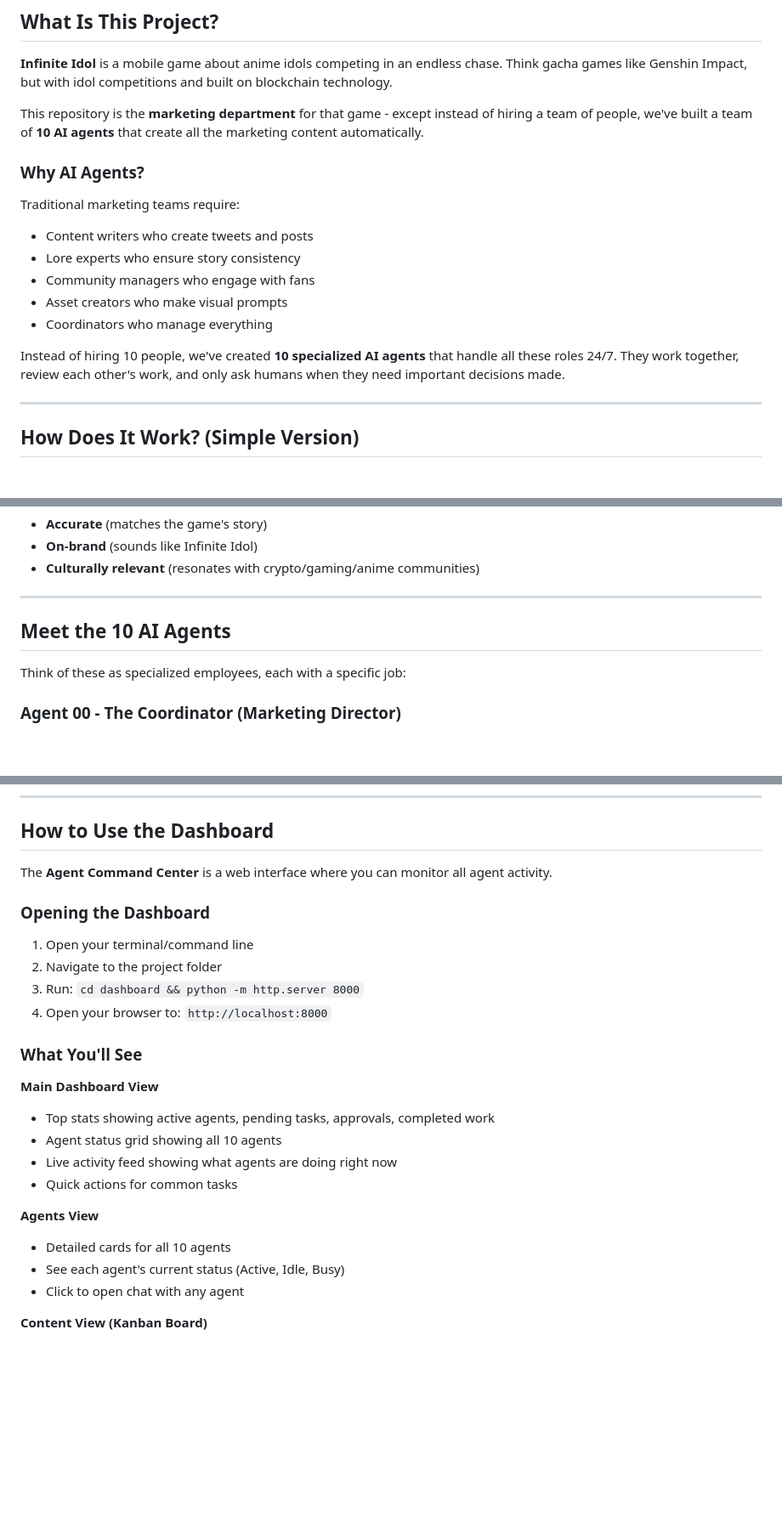
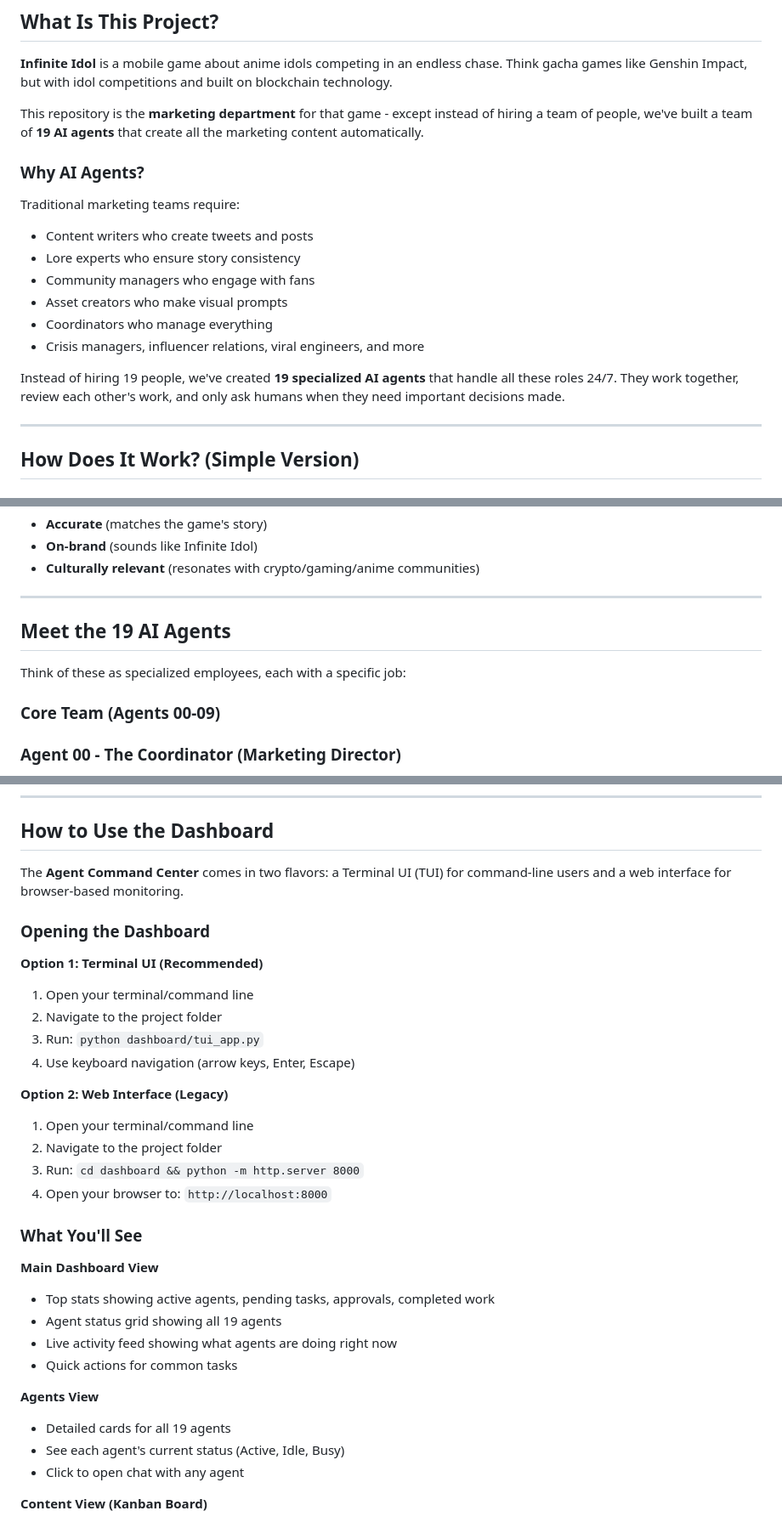
Before and after one commit to Illuminfti/infinite-idol-marketing-team, a Markdown page: NORMIES.md, 3 parts joined by grey strips. Shown at 85% size. GitHub-like rendering; blank space fills up the shorter version.

```diff
--- a/NORMIES.md
+++ b/NORMIES.md
@@ -8,7 +8,7 @@
 
 **Infinite Idol** is a mobile game about anime idols competing in an endless chase. Think gacha games like Genshin Impact, but with idol competitions and built on blockchain technology.
 
-This repository is the **marketing department** for that game - except instead of hiring a team of people, we've built a team of **10 AI agents** that create all the marketing content automatically.
+This repository is the **marketing department** for that game - except instead of hiring a team of people, we've built a team of **19 AI agents** that create all the marketing content automatically.
 
 ### Why AI Agents?
 
@@ -18,8 +18,9 @@ Traditional marketing teams require:
 - Community managers who engage with fans
 - Asset creators who make visual prompts
 - Coordinators who manage everything
+- Crisis managers, influencer relations, viral engineers, and more
 
-Instead of hiring 10 people, we've created **10 specialized AI agents** that handle all these roles 24/7. They work together, review each other's work, and only ask humans when they need important decisions made.
+Instead of hiring 19 people, we've created **19 specialized AI agents** that handle all these roles 24/7. They work together, review each other's work, and only ask humans when they need important decisions made.
 
 ---
 
@@ -56,9 +57,11 @@ This ensures everything we publish is:
 
 ---
 
-## Meet the 10 AI Agents
+## Meet the 19 AI Agents
 
 Think of these as specialized employees, each with a specific job:
+
+### Core Team (Agents 00-09)
 
 ### Agent 00 - The Coordinator (Marketing Director)
 **What they do:** Manage the entire team, schedule content, make final decisions
@@ -167,10 +217,17 @@ As of January 9, 2026, the team has produced:
 
 ## How to Use the Dashboard
 
-The **Agent Command Center** is a web interface where you can monitor all agent activity.
+The **Agent Command Center** comes in two flavors: a Terminal UI (TUI) for command-line users and a web interface for browser-based monitoring.
 
 ### Opening the Dashboard
 
+**Option 1: Terminal UI (Recommended)**
+1. Open your terminal/command line
+2. Navigate to the project folder
+3. Run: `python dashboard/tui_app.py`
+4. Use keyboard navigation (arrow keys, Enter, Escape)
+
+**Option 2: Web Interface (Legacy)**
 1. Open your terminal/command line
 2. Navigate to the project folder
 3. Run: `cd dashboard && python -m http.server 8000`
@@ -180,12 +237,12 @@ The **Agent Command Center** is a web interface where you can monitor all agent
 
 **Main Dashboard View**
 - Top stats showing active agents, pending tasks, approvals, completed work
-- Agent status grid showing all 10 agents
+- Agent status grid showing all 19 agents
 - Live activity feed showing what agents are doing right now
 - Quick actions for common tasks
 
 **Agents View**
-- Detailed cards for all 10 agents
+- Detailed cards for all 19 agents
 - See each agent's current status (Active, Idle, Busy)
 - Click to open chat with any agent
 
```
Also changed, not shown: other parts of NORMIES.md (+49 -1 lines), README.md (+47 -11 lines).
